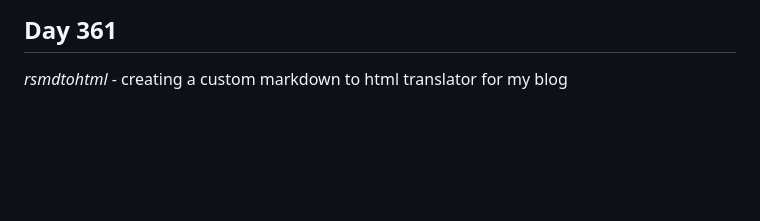
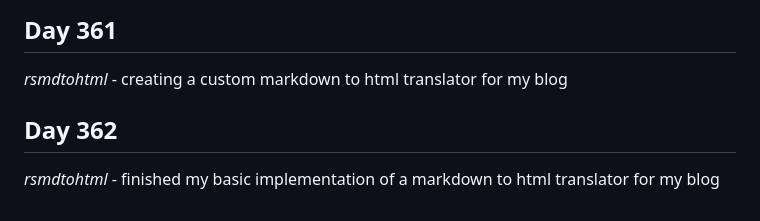
Before and after one commit to Antoine-Meloche/Coding365, a Markdown page: CHANGELOG.md, the part around the change. Drawn GitHub-style; blank space fills up the shorter version.

Commit message:
Day 362 - rsmdtohtml

```diff
--- a/CHANGELOG.md
+++ b/CHANGELOG.md
@@ -1113,3 +1113,6 @@
 
 ## Day 361
 *rsmdtohtml* - creating a custom markdown to html translator for my blog
+
+## Day 362
+*rsmdtohtml* - finished my basic implementation of a markdown to html translator for my blog
```
